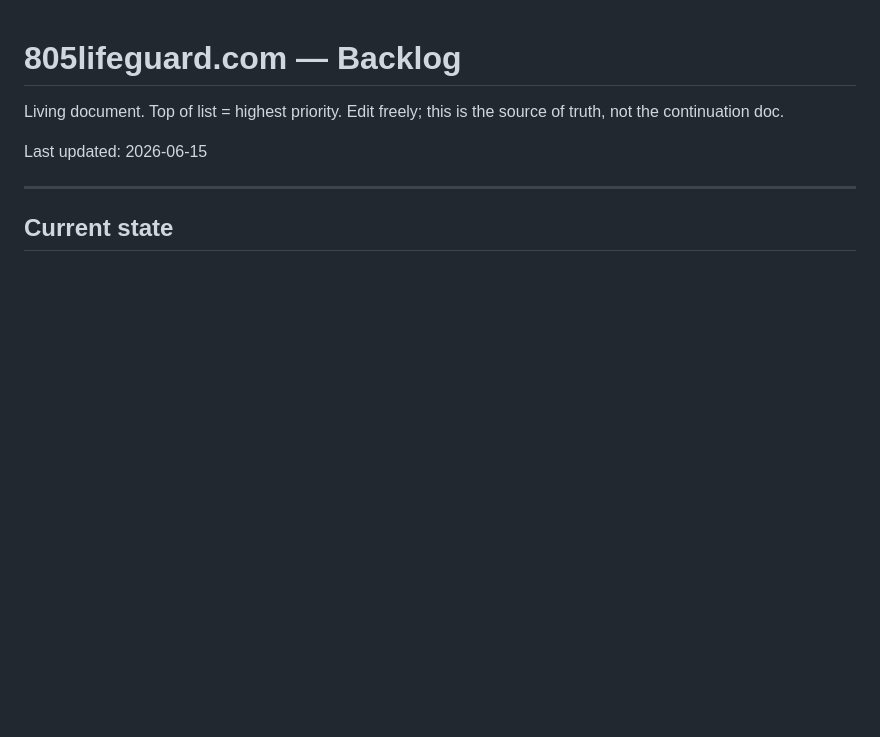
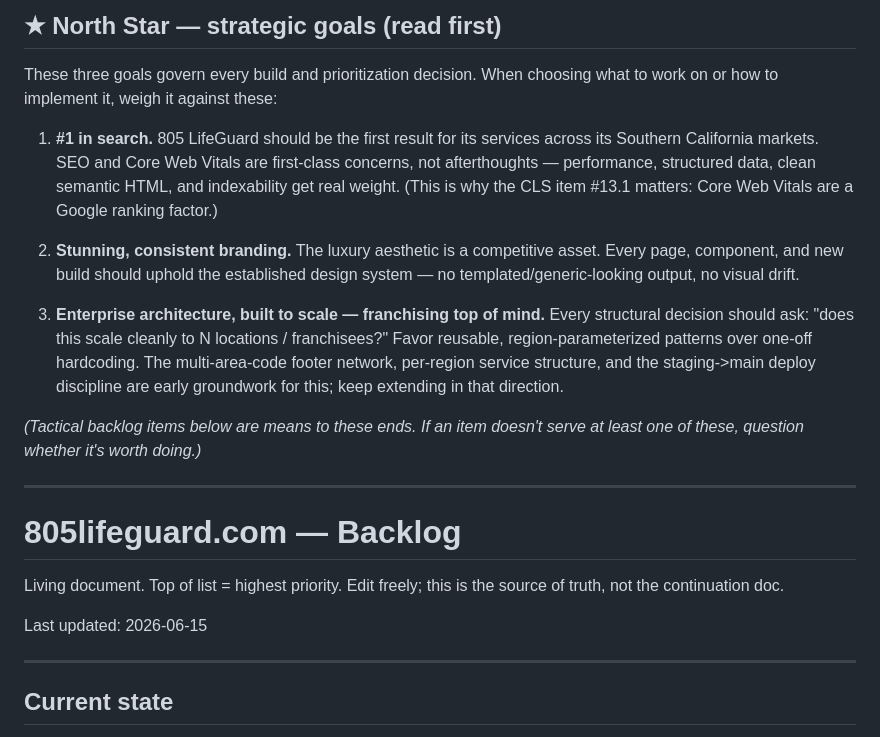
Before and after one commit to JvdZwaan76/805companies-luxury, a Markdown page: BACKLOG.md, the part around the change. Drawn GitHub-style; blank space fills up the shorter version.

Commit message:
docs(backlog): add North Star strategic goals (SEO #1, branding, franchise-scalable architecture)

```diff
--- a/BACKLOG.md
+++ b/BACKLOG.md
@@ -1,3 +1,30 @@
+## ★ North Star — strategic goals (read first)
+
+These three goals govern every build and prioritization decision. When choosing
+what to work on or how to implement it, weigh it against these:
+
+1. **#1 in search.** 805 LifeGuard should be the first result for its services
+   across its Southern California markets. SEO and Core Web Vitals are
+   first-class concerns, not afterthoughts — performance, structured data,
+   clean semantic HTML, and indexability get real weight. (This is why the
+   CLS item #13.1 matters: Core Web Vitals are a Google ranking factor.)
+
+2. **Stunning, consistent branding.** The luxury aesthetic is a competitive
+   asset. Every page, component, and new build should uphold the established
+   design system — no templated/generic-looking output, no visual drift.
+
+3. **Enterprise architecture, built to scale — franchising top of mind.**
+   Every structural decision should ask: "does this scale cleanly to N
+   locations / franchisees?" Favor reusable, region-parameterized patterns
+   over one-off hardcoding. The multi-area-code footer network, per-region
+   service structure, and the staging->main deploy discipline are early
+   groundwork for this; keep extending in that direction.
+
+*(Tactical backlog items below are means to these ends. If an item doesn't
+serve at least one of these, question whether it's worth doing.)*
+
+---
+
 # 805lifeguard.com — Backlog
 
 Living document. Top of list = highest priority. Edit freely; this is the source of truth, not the continuation doc.
```
